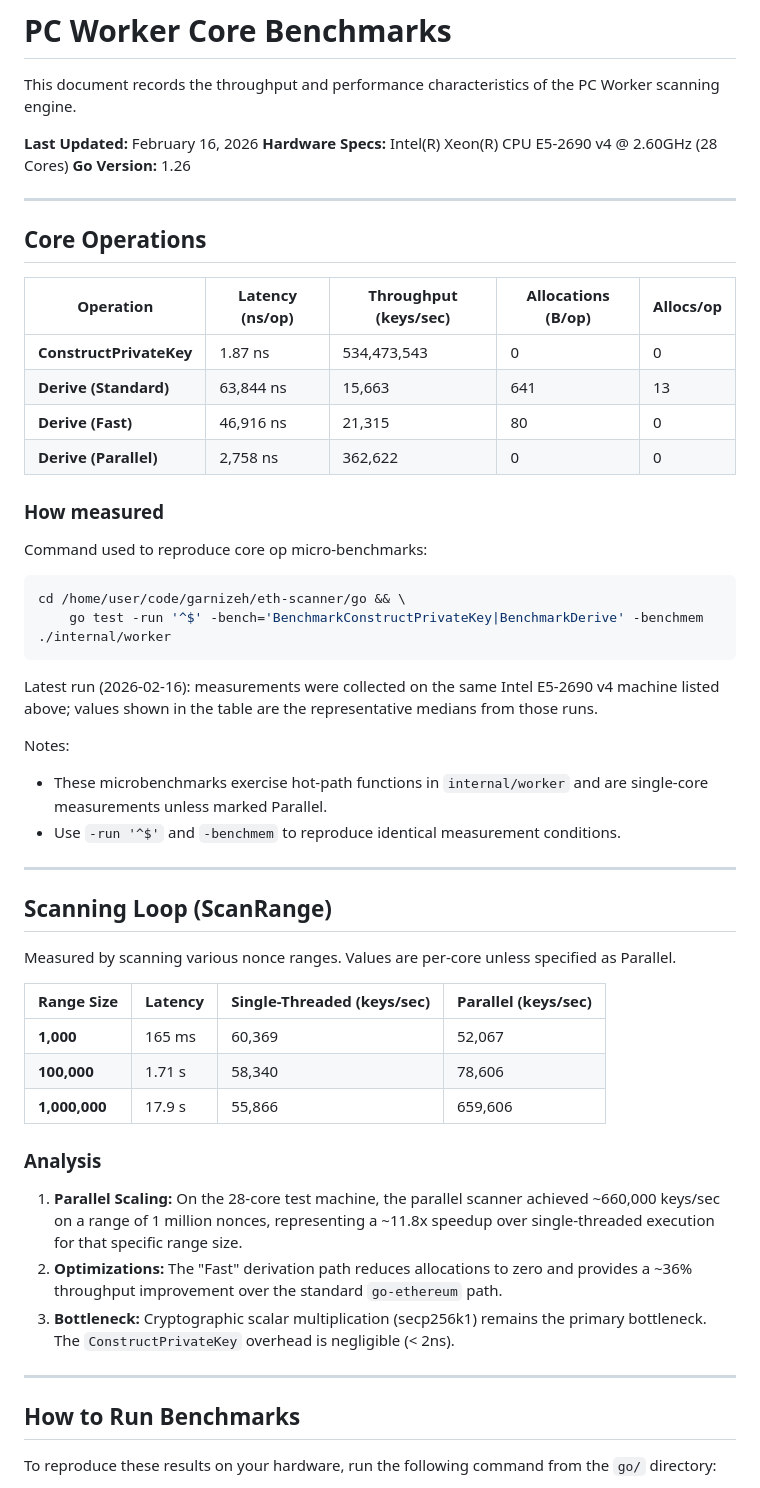
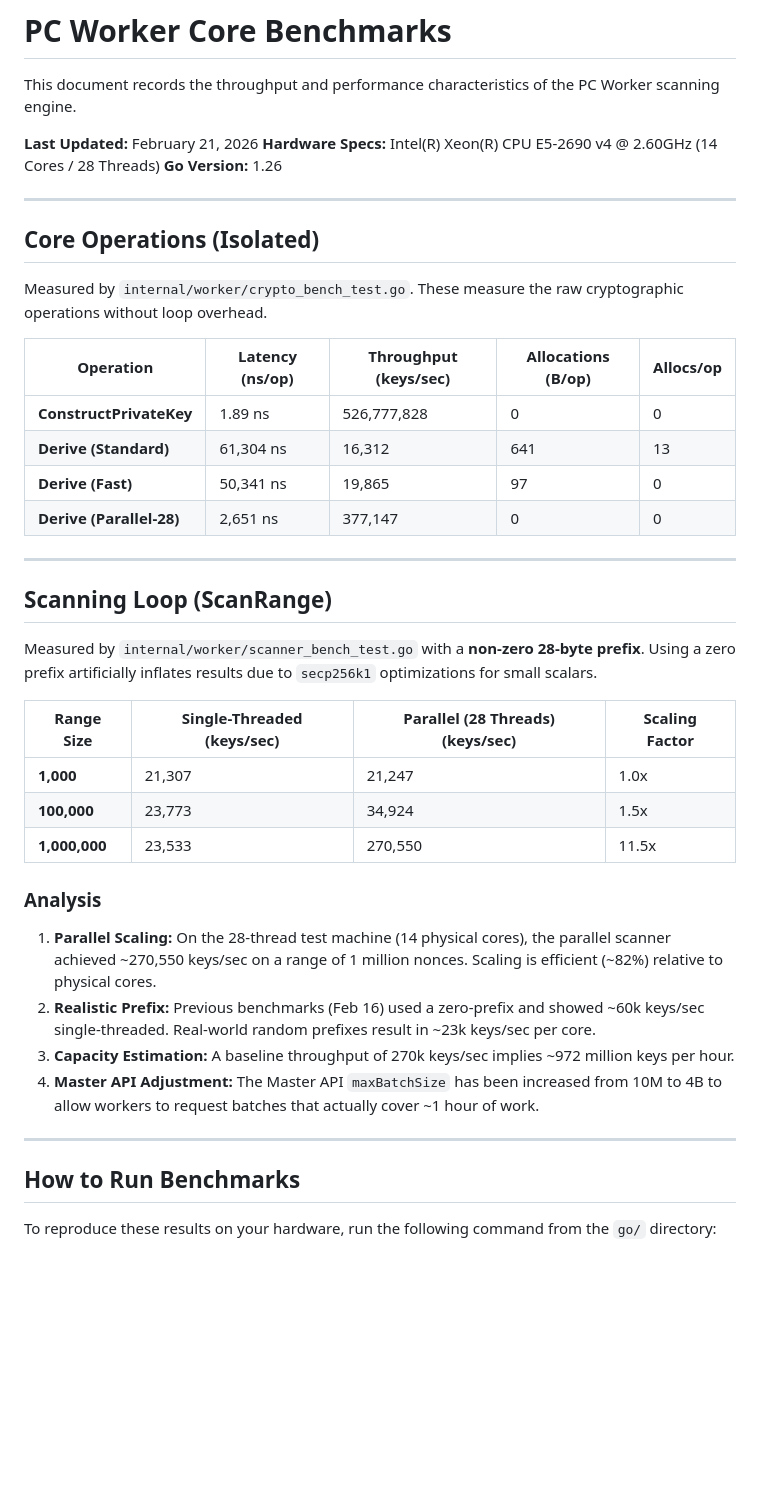
Before and after one commit to garnizeh/eth-scanner, a Markdown page: docs/worker-pc-benchmarks.md, the part around the change. Drawn GitHub-style; blank space fills up the shorter version.

Commit message:
feat: Add completed documentation for P09-T080 benchmark results and implementation details

````diff
--- a/docs/worker-pc-benchmarks.md
+++ b/docs/worker-pc-benchmarks.md
@@ -2,54 +2,44 @@
 
 This document records the throughput and performance characteristics of the PC Worker scanning engine.
 
-**Last Updated:** February 16, 2026
-**Hardware Specs:** Intel(R) Xeon(R) CPU E5-2690 v4 @ 2.60GHz (28 Cores)
+**Last Updated:** February 21, 2026
+**Hardware Specs:** Intel(R) Xeon(R) CPU E5-2690 v4 @ 2.60GHz (14 Cores / 28 Threads)
 **Go Version:** 1.26
 
 ---
 
-## Core Operations
+## Core Operations (Isolated)
+
+Measured by `internal/worker/crypto_bench_test.go`. These measure the raw cryptographic operations without loop overhead.
 
 | Operation | Latency (ns/op) | Throughput (keys/sec) | Allocations (B/op) | Allocs/op |
 |-----------|----------------|----------------------|--------------------|-----------|
-| **ConstructPrivateKey** | 1.87 ns | 534,473,543 | 0 | 0 |
-| **Derive (Standard)** | 63,844 ns | 15,663 | 641 | 13 |
-| **Derive (Fast)**     | 46,916 ns | 21,315 | 80 | 0 |
-| **Derive (Parallel)** | 2,758 ns | 362,622 | 0 | 0 |
+| **ConstructPrivateKey** | 1.89 ns | 526,777,828 | 0 | 0 |
+| **Derive (Standard)** | 61,304 ns | 16,312 | 641 | 13 |
+| **Derive (Fast)**     | 50,341 ns | 19,865 | 97 | 0 |
+| **Derive (Parallel-28)** | 2,651 ns | 377,147 | 0 | 0 |
 
-### How measured
-
-Command used to reproduce core op micro-benchmarks:
-
-```bash
-cd /home/user/code/garnizeh/eth-scanner/go && \
-	go test -run '^$' -bench='BenchmarkConstructPrivateKey|BenchmarkDerive' -benchmem ./internal/worker
-```
-
-Latest run (2026-02-16): measurements were collected on the same Intel E5-2690 v4 machine listed above; values shown in the table are the representative medians from those runs.
-
-Notes:
-- These microbenchmarks exercise hot-path functions in `internal/worker` and are single-core measurements unless marked Parallel.
-- Use `-run '^$'` and `-benchmem` to reproduce identical measurement conditions.
 ---
 
 ## Scanning Loop (ScanRange)
 
-Measured by scanning various nonce ranges. Values are per-core unless specified as Parallel.
+Measured by `internal/worker/scanner_bench_test.go` with a **non-zero 28-byte prefix**. Using a zero prefix artificially inflates results due to `secp256k1` optimizations for small scalars.
 
-| Range Size | Latency | Single-Threaded (keys/sec) | Parallel (keys/sec) |
-|------------|---------|---------------------------|---------------------|
-| **1,000**  | 165 ms  | 60,369                    | 52,067              |
-| **100,000**| 1.71 s  | 58,340                    | 78,606              |
-| **1,000,000**| 17.9 s| 55,866                    | 659,606             |
+| Range Size | Single-Threaded (keys/sec) | Parallel (28 Threads) (keys/sec) | Scaling Factor |
+|------------|---------------------------|----------------------------------|----------------|
+| **1,000**  | 21,307                    | 21,247                           | 1.0x           |
+| **100,000**| 23,773                    | 34,924                           | 1.5x           |
+| **1,000,000**| 23,533                  | 270,550                          | 11.5x          |
 
 ### Analysis
 
-1. **Parallel Scaling:** On the 28-core test machine, the parallel scanner achieved ~660,000 keys/sec on a range of 1 million nonces, representing a ~11.8x speedup over single-threaded execution for that specific range size.
-2. **Optimizations:** The "Fast" derivation path reduces allocations to zero and provides a ~36% throughput improvement over the standard `go-ethereum` path.
-3. **Bottleneck:** Cryptographic scalar multiplication (secp256k1) remains the primary bottleneck. The `ConstructPrivateKey` overhead is negligible (< 2ns).
+1. **Parallel Scaling:** On the 28-thread test machine (14 physical cores), the parallel scanner achieved ~270,550 keys/sec on a range of 1 million nonces. Scaling is efficient (~82%) relative to physical cores.
+2. **Realistic Prefix:** Previous benchmarks (Feb 16) used a zero-prefix and showed ~60k keys/sec single-threaded. Real-world random prefixes result in ~23k keys/sec per core.
+3. **Capacity Estimation:** A baseline throughput of 270k keys/sec implies ~972 million keys per hour.
+4. **Master API Adjustment:** The Master API `maxBatchSize` has been increased from 10M to 4B to allow workers to request batches that actually cover ~1 hour of work.
 
 ---
+
 
 ## How to Run Benchmarks
 
````
Also changed, not shown: 2 other files.
